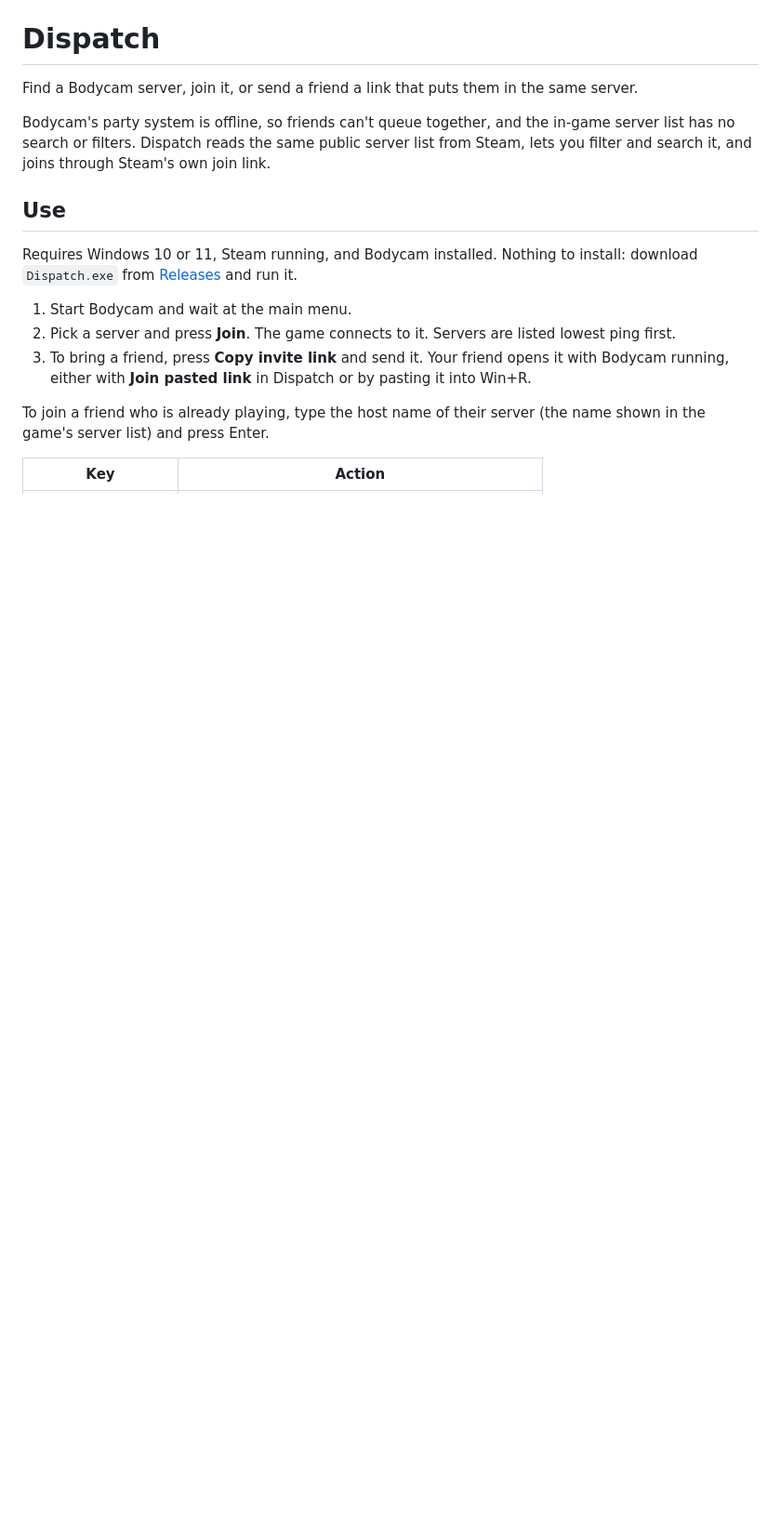
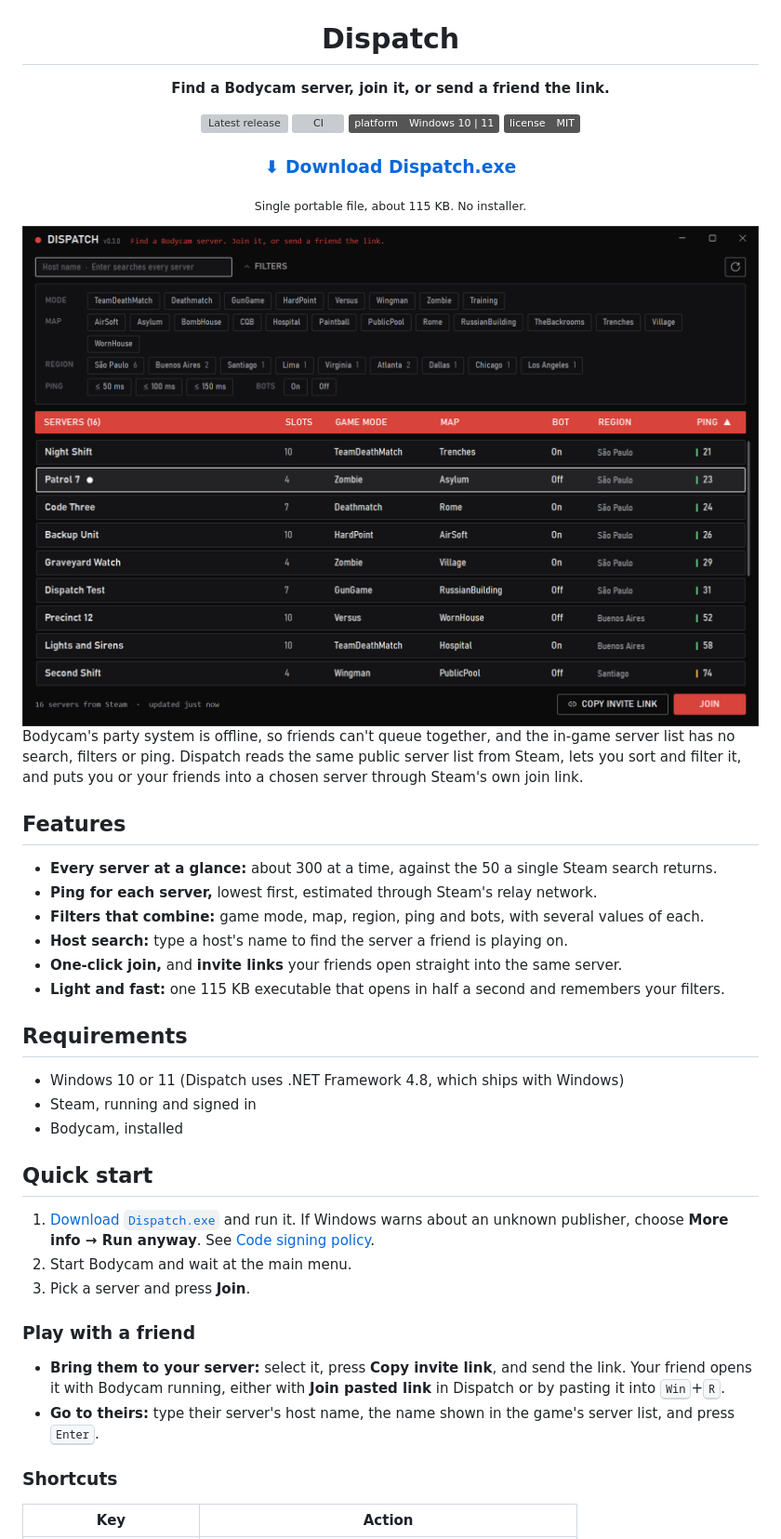
Before and after one commit to skye-cp/dispatch, a Markdown page: README.md, the part around one of its changes. Shown at 93% size. Rendered like a GitHub page; pictures changed too: .github/assets/screenshot.png (added); badges without logos; blank space fills up the shorter version; grey boxes are pictures that could not be loaded.

```diff
--- a/README.md
+++ b/README.md
@@ -1,18 +5,49 @@
 # Dispatch
 
-Find a Bodycam server, join it, or send a friend a link that puts them in the same server.
+**Find a Bodycam server, join it, or send a friend the link.**
 
-Bodycam's party system is offline, so friends can't queue together, and the in-game server list has no search or filters. Dispatch reads the same public server list from Steam, lets you filter and search it, and joins through Steam's own join link.
+[![Latest release](https://img.shields.io/github/v/release/skye-cp/dispatch?label=release&color=d8433b)](https://github.com/skye-cp/dispatch/releases/latest)
+[![CI](https://img.shields.io/github/actions/workflow/status/skye-cp/dispatch/ci.yml?branch=main&label=tests)](https://github.com/skye-cp/dispatch/actions/workflows/ci.yml)
+[![Platform](https://img.shields.io/badge/platform-Windows%2010%20%7C%2011-555)](#requirements)
+[![License: MIT](https://img.shields.io/badge/license-MIT-555)](LICENSE)
 
-## Use
+### [⬇ Download Dispatch.exe](https://github.com/skye-cp/dispatch/releases/latest/download/Dispatch.exe)
 
-Requires Windows 10 or 11, Steam running, and Bodycam installed. Nothing to install: download `Dispatch.exe` from [Releases](../../releases) and run it.
+<sub>Single portable file, about 115 KB. No installer.</sub>
 
-1. Start Bodycam and wait at the main menu.
-2. Pick a server and press **Join**. The game connects to it. Servers are listed lowest ping first.
-3. To bring a friend, press **Copy invite link** and send it. Your friend opens it with Bodycam running, either with **Join pasted link** in Dispatch or by pasting it into Win+R.
+<img src=".github/assets/screenshot.png" width="860" alt="Dispatch listing Bodycam servers with ping, mode, map and region filters">
 
-To join a friend who is already playing, type the host name of their server (the name shown in the game's server list) and press Enter.
+</div>
+
+Bodycam's party system is offline, so friends can't queue together, and the in-game server list has no search, filters or ping. Dispatch reads the same public server list from Steam, lets you sort and filter it, and puts you or your friends into a chosen server through Steam's own join link.
+
+## Features
+
+- **Every server at a glance:** about 300 at a time, against the 50 a single Steam search returns.
+- **Ping for each server,** lowest first, estimated through Steam's relay network.
+- **Filters that combine:** game mode, map, region, ping and bots, with several values of each.
+- **Host search:** type a host's name to find the server a friend is playing on.
+- **One-click join,** and **invite links** your friends open straight into the same server.
+- **Light and fast:** one 115 KB executable that opens in half a second and remembers your filters.
+
+## Requirements
+
+- Windows 10 or 11 (Dispatch uses .NET Framework 4.8, which ships with Windows)
+- Steam, running and signed in
+- Bodycam, installed
+
+## Quick start
+
+1. [Download `Dispatch.exe`](https://github.com/skye-cp/dispatch/releases/latest/download/Dispatch.exe) and run it. If Windows warns about an unknown publisher, choose **More info → Run anyway**. See [Code signing policy](#code-signing-policy).
+2. Start Bodycam and wait at the main menu.
+3. Pick a server and press **Join**.
+
+### Play with a friend
+
+- **Bring them to your server:** select it, press **Copy invite link**, and send the link. Your friend opens it with Bodycam running, either with **Join pasted link** in Dispatch or by pasting it into <kbd>Win</kbd>+<kbd>R</kbd>.
+- **Go to theirs:** type their server's host name, the name shown in the game's server list, and press <kbd>Enter</kbd>.
+
+### Shortcuts
 
 | Key | Action |
 | --- | --- |
```
Also changed, not shown: other parts of README.md (+60 -27 lines), .github/assets/logo.png (added), 4 other files.
